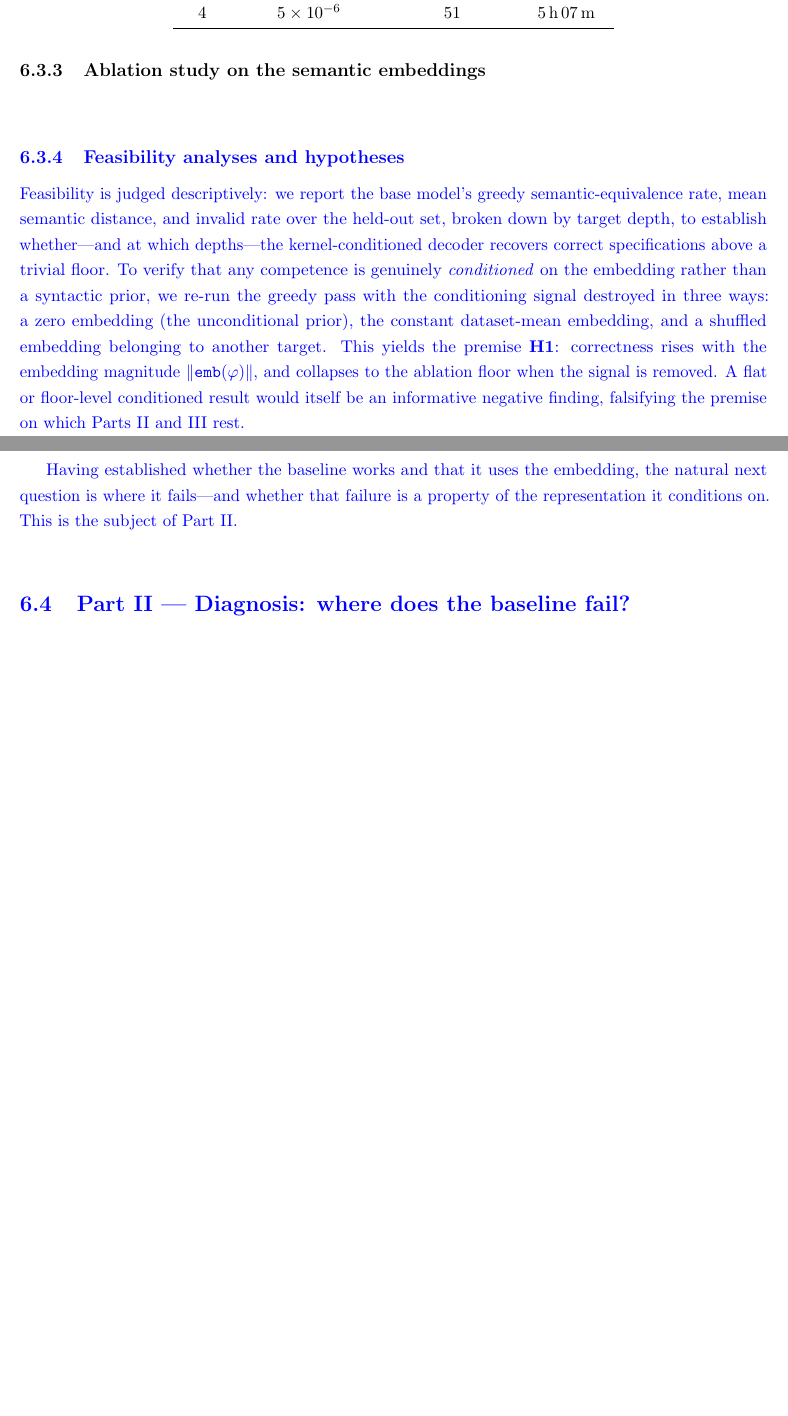
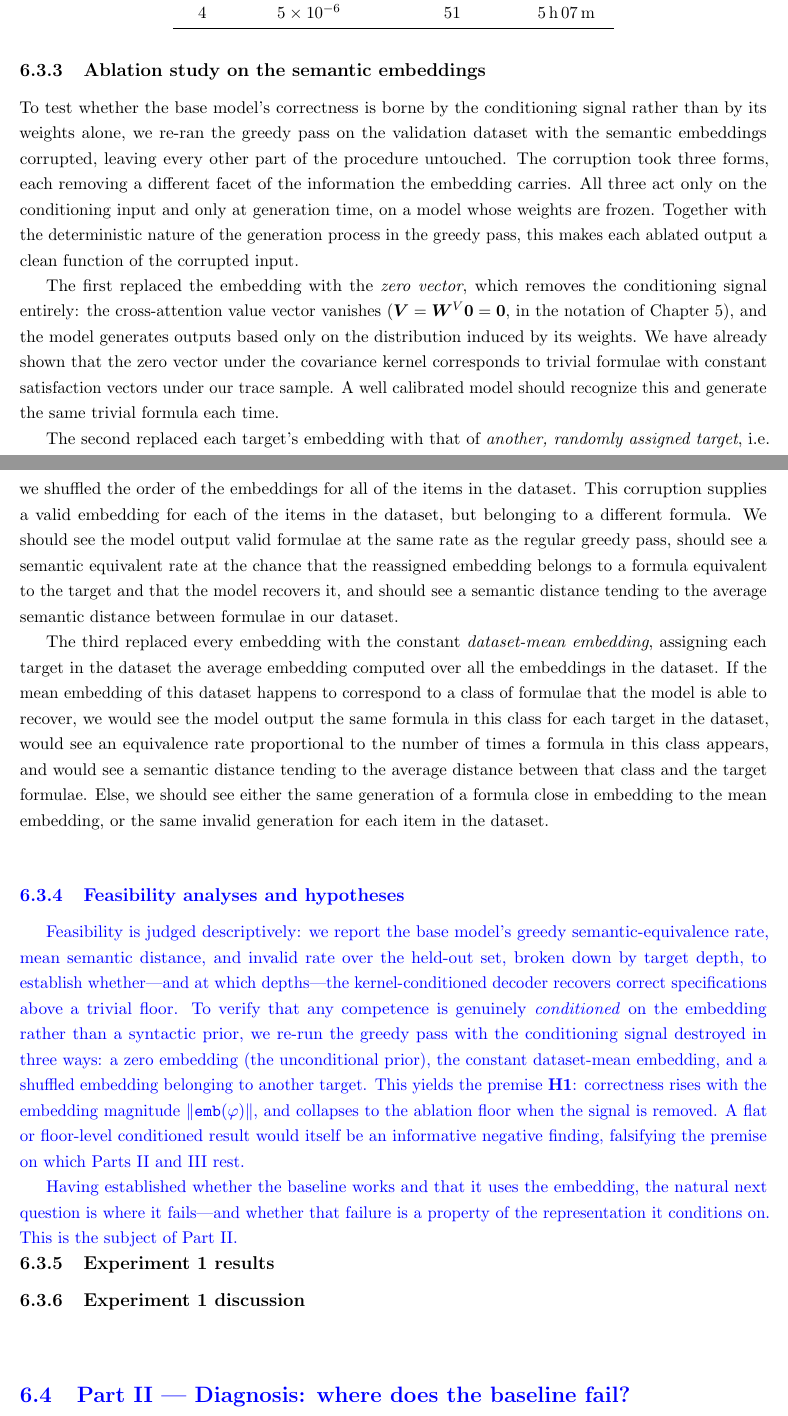
Before and after one commit to MeesLursen/KernelLTL, a LaTeX thesis (main.tex): two parts of pages 32 and 33 of 45 before the commit and two parts of pages 32 and 33 of 46 after it, joined at a grey line, cut so that both start at the same text, the shorter picture padded with empty space. Compiled offline with pdfLaTeX.

Commit message:
Ablation study design final draft.

```diff
--- a/main.tex
+++ b/main.tex
@@ -621,6 +621,13 @@
     \end{table}
 
     \subsection{Ablation study on the semantic embeddings}
+    To test whether the base model's correctness is borne by the conditioning signal rather than by its weights alone, we re-ran the greedy pass on the validation dataset with the semantic embeddings corrupted, leaving every other part of the procedure untouched. The corruption took three forms, each removing a different facet of the information the embedding carries. All three act only on the conditioning input and only at generation time, on a model whose weights are frozen. Together with the deterministic nature of the generation process in the greedy pass, this makes each ablated output a clean function of the corrupted input.
+
+    The first replaced the embedding with the \emph{zero vector}, which removes the conditioning signal entirely: the cross-attention value vector vanishes ($\bm V = \bm W^V \bm 0 = \bm 0$, in the notation of Chapter~\ref{chap:kernel}), and the model generates outputs based only on the distribution induced by its weights. We have already shown that the zero vector under the covariance kernel corresponds to trivial formulae with constant satisfaction vectors under our trace sample. A well calibrated model should recognize this and generate the same trivial formula each time.
+
+    The second replaced each target's embedding with that of \emph{another, randomly assigned target}, i.e. we shuffled the order of the embeddings for all of the items in the dataset. This corruption supplies a valid embedding for each of the items in the dataset, but belonging to a different formula. We should see the model output valid formulae at the same rate as the regular greedy pass, should see a semantic equivalent rate at the chance that the reassigned embedding belongs to a formula equivalent to the target and that the model recovers it, and should see a semantic distance tending to the average semantic distance between formulae in our dataset.
+
+    The third replaced every embedding with the constant \emph{dataset-mean embedding}, assigning each target in the dataset the average embedding computed over all the embeddings in the dataset. If the mean embedding of this dataset happens to correspond to a class of formulae that the model is able to recover, we would see the model output the same formula in this class for each target in the dataset, would see an equivalence rate proportional to the number of times a formula in this class appears, and would see a semantic distance tending to the average distance between that class and the target formulae. Else, we should see either the same generation of a formula close in embedding to the mean embedding, or the same invalid generation for each item in the dataset.
 
 
     \NEW{\subsection{Feasibility analyses and hypotheses}\label{sec:rq1_analyses}}
@@ -628,6 +635,10 @@
     \NEW{Feasibility is judged descriptively: we report the base model's greedy semantic-equivalence rate, mean semantic distance, and invalid rate over the held-out set, broken down by target depth, to establish whether---and at which depths---the kernel-conditioned decoder recovers correct specifications above a trivial floor. To verify that any competence is genuinely \emph{conditioned} on the embedding rather than a syntactic prior, we re-run the greedy pass with the conditioning signal destroyed in three ways: a zero embedding (the unconditional prior), the constant dataset-mean embedding, and a shuffled embedding belonging to another target. This yields the premise \textbf{H1}: correctness rises with the embedding magnitude $\Vert\emb(\phi)\Vert$, and collapses to the ablation floor when the signal is removed. A flat or floor-level conditioned result would itself be an informative negative finding, falsifying the premise on which Parts~II and~III rest.}
 
     \NEW{Having established whether the baseline works and that it uses the embedding, the natural next question is where it fails---and whether that failure is a property of the representation it conditions on. This is the subject of Part~II.}
+
+    \subsection{Experiment 1 results}\label{sec:exp1_results}
+
+    \subsection{Experiment 1 discussion}\label{sec:exp1_discussion}
 
     \NEW{\section{Part II --- Diagnosis: where does the baseline fail?}\label{sec:geometry_analysis}}
 
```
Also changed, not shown: main.tex (10 more changed lines).
